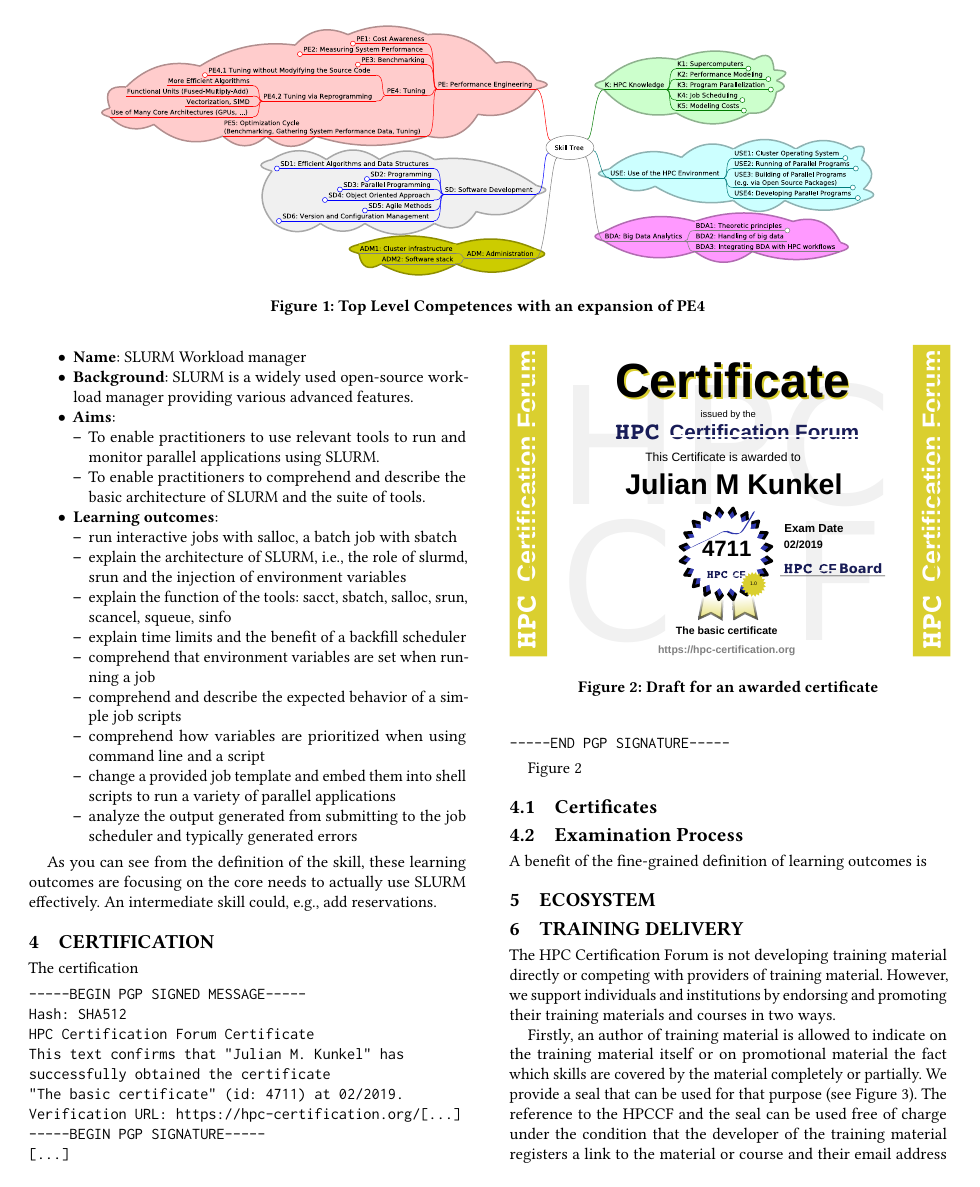
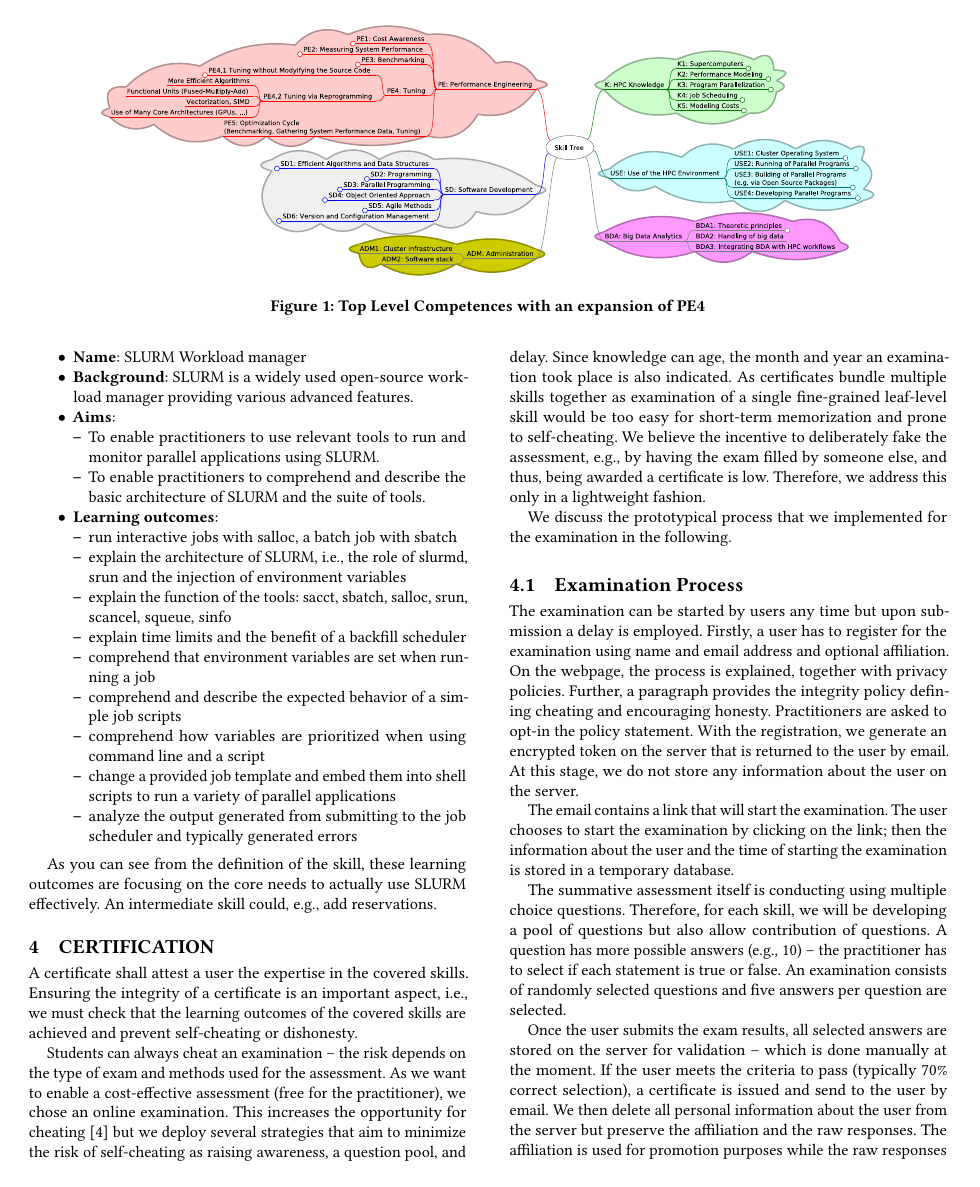
Before and after one commit to JulianKunkel/HETET19, a LaTeX document (paper.tex): page 3 of 5. Compiled offline with pdfLaTeX.

Commit message:
Examination process.

```diff
--- a/paper.tex
+++ b/paper.tex
@@ -275,6 +275,38 @@ An intermediate skill could, e.g., add reservations.
 
 \section{Certification}
 
-The certification
+A certificate shall attest a user the expertise in the covered skills.
+Ensuring the integrity of a certificate is an important aspect, i.e., we must check that the learning outcomes of the covered skills are achieved and prevent self-cheating or dishonesty.
 
+Students can always cheat an examination -- the risk depends on the type of exam and methods used for the assessment.
+As we want to enable a cost-effective assessment (free for the practitioner), we chose an online examination.
+This increases the opportunity for cheating \cite{rowe2004cheating} but we deploy several  strategies that aim to minimize the risk of self-cheating as raising awareness, a question pool, and delay.
+Since knowledge can age, the month and year an examination took place is also indicated.
+As certificates bundle multiple skills together as examination of a single fine-grained leaf-level skill would be too easy for short-term memorization and prone to self-cheating.
+We believe the incentive to deliberately fake the assessment, e.g., by having the exam filled by someone else, and thus, being awarded a certificate is low.
+Therefore, we address this only in a lightweight fashion.
 
+We discuss the prototypical process that we implemented for the examination in the following.
+
+\subsection{Examination Process}
+
+The examination can be started by users any time but upon submission a delay is employed.
+Firstly, a user has to register for the examination using name and email address and optional affiliation.
+On the webpage, the process is explained, together with privacy policies.
+Further, a paragraph provides the integrity policy defining cheating and encouraging honesty.
+Practitioners are asked to opt-in the policy statement.
+With the registration, we generate an encrypted token on the server that is returned to the user by email.
+At this stage, we do not store any information about the user on the server.
+
+The email contains a link that will start the examination.
+The user chooses to start the examination by clicking on the link; then the information about the user and the time of starting the examination is stored in a temporary database.
+
+The summative assessment itself is conducting using multiple choice questions.
+Therefore, for each skill, we will be developing a pool of questions but also allow contribution of questions.
+A question has more possible answers (e.g., 10) -- the practitioner has to select if each  statement is true or false.
+An examination consists of randomly selected questions and five answers per question are selected.
+
+Once the user submits the exam results, all selected answers are stored on the server for validation -- which is done manually at the moment.
+If the user meets the criteria to pass (typically 70\% correct selection), a certificate is issued and send to the user by email.
+We then delete all personal information about the user from the server but preserve the affiliation and the raw responses.
+The affiliation is used for promotion purposes while the raw responses will be analyzed to optimize the questions.
@@ -302,15 +350,9 @@ Verification URL: https://hpc-certification.org/[...]
 \end{figure}
 
 
-\subsection{Certificates}
-
-\subsection{Examination Process}
-
-A benefit of the fine-grained definition of learning outcomes is
-
 \section{Ecosystem}
 
-\section{Training Delivery}
+\subsection{Training Delivery}
 
 The HPC Certification Forum is not developing training material directly or competing with providers of training material.
 However, we support individuals and institutions by endorsing and promoting their training materials and courses in two ways.
```
Also changed, not shown: bibliography.bib (+19 -0 lines), fig/JulianMKunkel.pdf, paper.tex (24 more changed lines).
